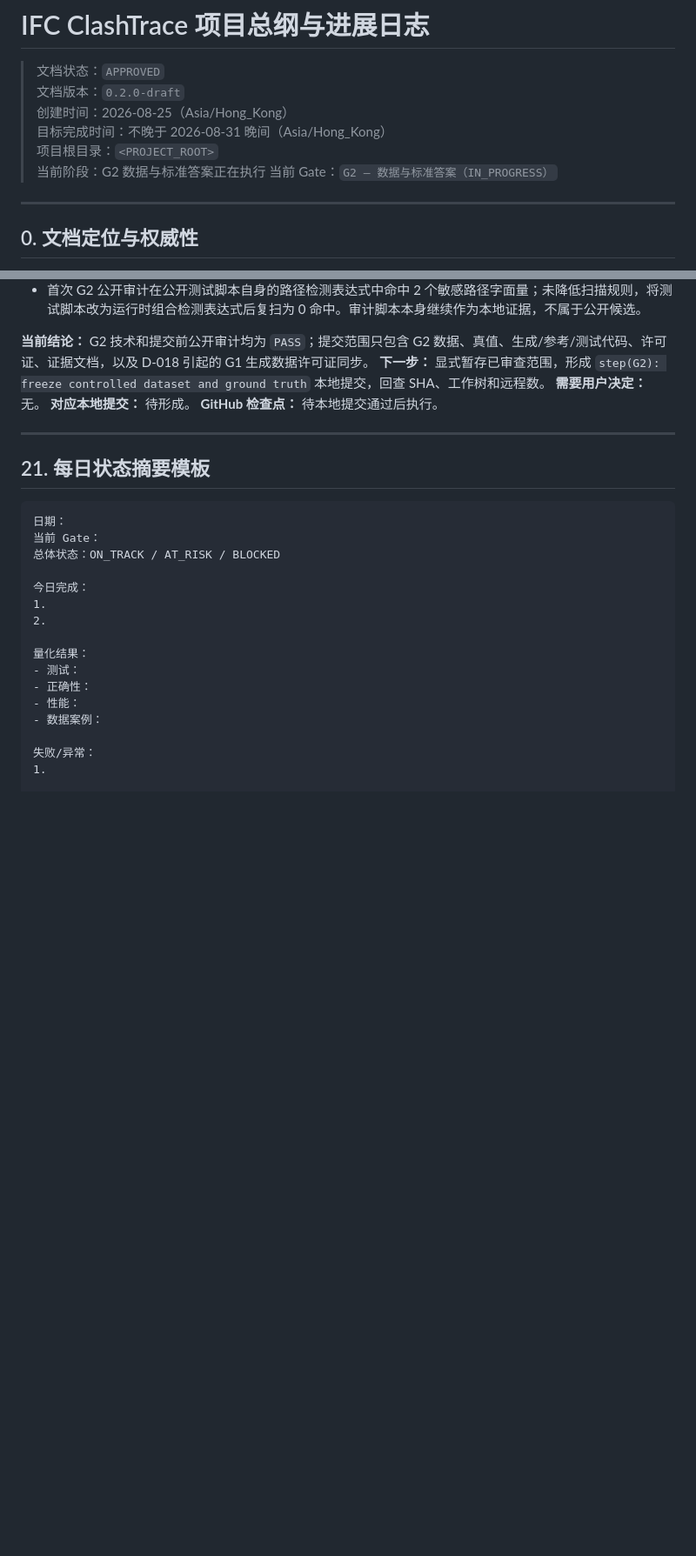
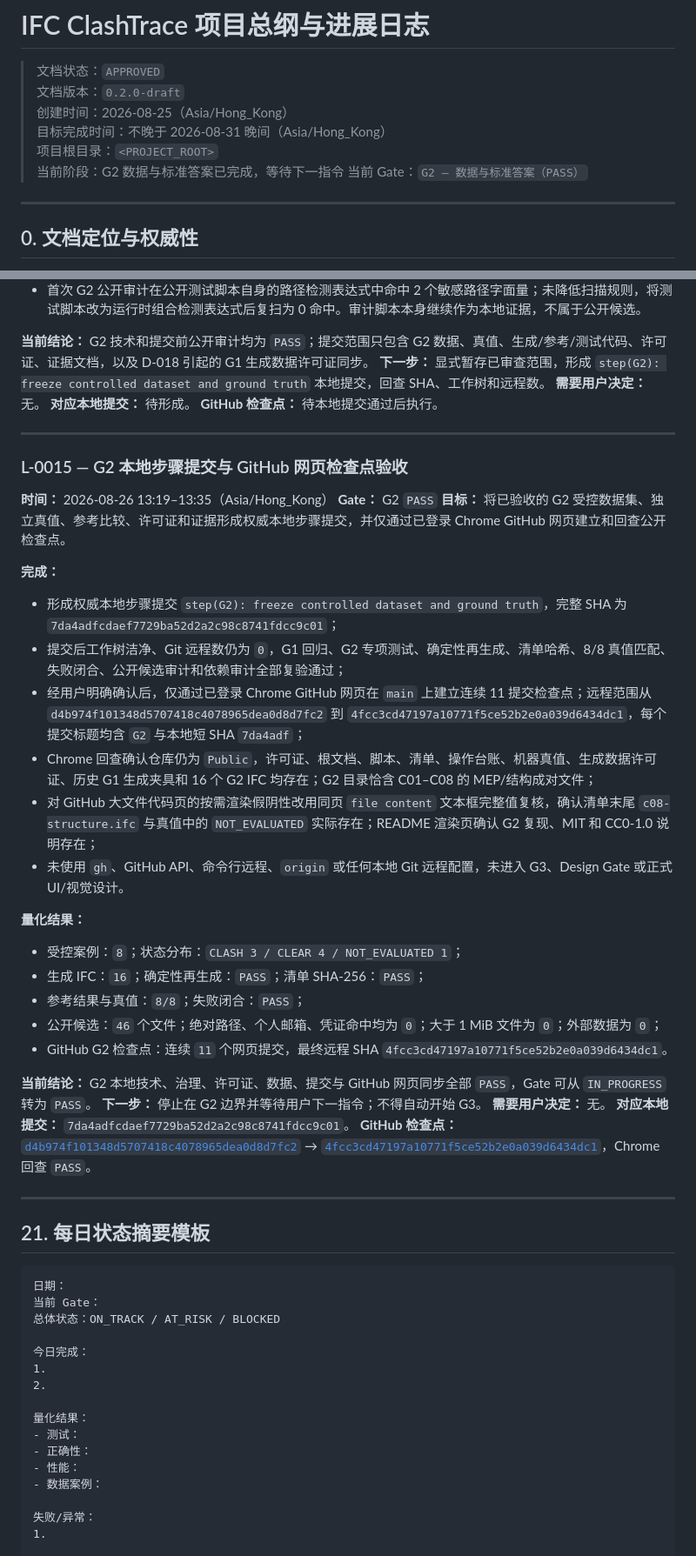
Before and after one commit to delongwangshu49-hub/ifc-clashtrace, a Markdown page: BIMCLASH_AGENT_MASTER_PLAN.public.md, 2 parts joined by grey strips. Shown at 87% size. Rendered like a GitHub page; blank space fills up the shorter version.

Commit message:
G2 checkpoint PASS evidence | local c6765d5
Record verified G2 local and GitHub checkpoint completion.

````diff
--- a/BIMCLASH_AGENT_MASTER_PLAN.public.md
+++ b/BIMCLASH_AGENT_MASTER_PLAN.public.md
@@ -5,8 +5,8 @@
 > 创建时间：2026-08-25（Asia/Hong_Kong）
 > 目标完成时间：不晚于 2026-08-31 晚间（Asia/Hong_Kong）
 > 项目根目录：`<PROJECT_ROOT>`
-> 当前阶段：G2 数据与标准答案正在执行
-> 当前 Gate：`G2 — 数据与标准答案（IN_PROGRESS）`
+> 当前阶段：G2 数据与标准答案已完成，等待下一指令
+> 当前 Gate：`G2 — 数据与标准答案（PASS）`
 
 ---
 
@@ -1677,6 +1677,37 @@ GitHub 要求包含提示词，因此必须建立可审计的 `PROMPTS.md`。
 
 ---
 
+### L-0015 — G2 本地步骤提交与 GitHub 网页检查点验收
+
+**时间：** 2026-08-26 13:19–13:35（Asia/Hong_Kong）
+**Gate：** G2 `PASS`
+**目标：** 将已验收的 G2 受控数据集、独立真值、参考比较、许可证和证据形成权威本地步骤提交，并仅通过已登录 Chrome GitHub 网页建立和回查公开检查点。
+
+**完成：**
+
+- 形成权威本地步骤提交 `step(G2): freeze controlled dataset and ground truth`，完整 SHA 为 `7da4adfcdaef7729ba52d2a2c98c8741fdcc9c01`；
+- 提交后工作树洁净、Git 远程数仍为 `0`，G1 回归、G2 专项测试、确定性再生成、清单哈希、8/8 真值匹配、失败闭合、公开候选审计和依赖审计全部复验通过；
+- 经用户明确确认后，仅通过已登录 Chrome GitHub 网页在 `main` 上建立连续 11 提交检查点；远程范围从 `d4b974f101348d5707418c4078965dea0d8d7fc2` 到 `4fcc3cd47197a10771f5ce52b2e0a039d6434dc1`，每个提交标题均含 `G2` 与本地短 SHA `7da4adf`；
+- Chrome 回查确认仓库仍为 `Public`，许可证、根文档、脚本、清单、操作台账、机器真值、生成数据许可证、历史 G1 生成夹具和 16 个 G2 IFC 均存在；G2 目录恰含 C01–C08 的 MEP/结构成对文件；
+- 对 GitHub 大文件代码页的按需渲染假阴性改用同页 `file content` 文本框完整值复核，确认清单末尾 `c08-structure.ifc` 与真值中的 `NOT_EVALUATED` 实际存在；README 渲染页确认 G2 复现、MIT 和 CC0-1.0 说明存在；
+- 未使用 `gh`、GitHub API、命令行远程、`origin` 或任何本地 Git 远程配置，未进入 G3、Design Gate 或正式 UI/视觉设计。
+
+**量化结果：**
+
+- 受控案例：`8`；状态分布：`CLASH 3 / CLEAR 4 / NOT_EVALUATED 1`；
+- 生成 IFC：`16`；确定性再生成：`PASS`；清单 SHA-256：`PASS`；
+- 参考结果与真值：`8/8`；失败闭合：`PASS`；
+- 公开候选：`46` 个文件；绝对路径、个人邮箱、凭证命中均为 `0`；大于 1 MiB 文件为 `0`；外部数据为 `0`；
+- GitHub G2 检查点：连续 `11` 个网页提交，最终远程 SHA `4fcc3cd47197a10771f5ce52b2e0a039d6434dc1`。
+
+**当前结论：** G2 本地技术、治理、许可证、数据、提交与 GitHub 网页同步全部 `PASS`，Gate 可从 `IN_PROGRESS` 转为 `PASS`。
+**下一步：** 停止在 G2 边界并等待用户下一指令；不得自动开始 G3。
+**需要用户决定：** 无。
+**对应本地提交：** `7da4adfcdaef7729ba52d2a2c98c8741fdcc9c01`。
+**GitHub 检查点：** [`d4b974f101348d5707418c4078965dea0d8d7fc2`](https://github.com/delongwangshu49-hub/ifc-clashtrace/commit/d4b974f101348d5707418c4078965dea0d8d7fc2) → [`4fcc3cd47197a10771f5ce52b2e0a039d6434dc1`](https://github.com/delongwangshu49-hub/ifc-clashtrace/commit/4fcc3cd47197a10771f5ce52b2e0a039d6434dc1)，Chrome 回查 `PASS`。
+
+---
+
 ## 21. 每日状态摘要模板
 
 ```text
````
Also changed, not shown: other parts of BIMCLASH_AGENT_MASTER_PLAN.public.md (+1 -1 lines).
